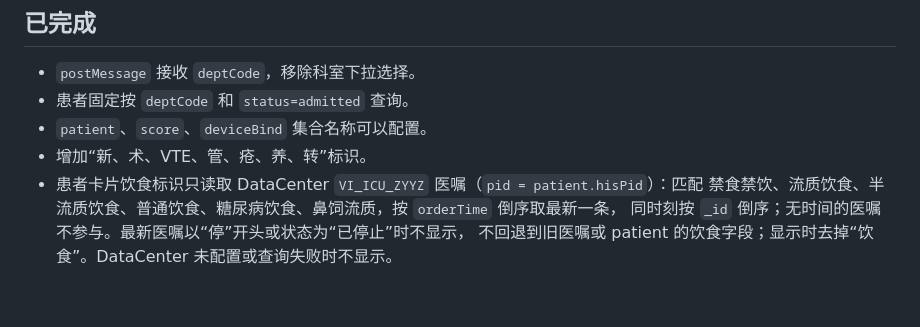
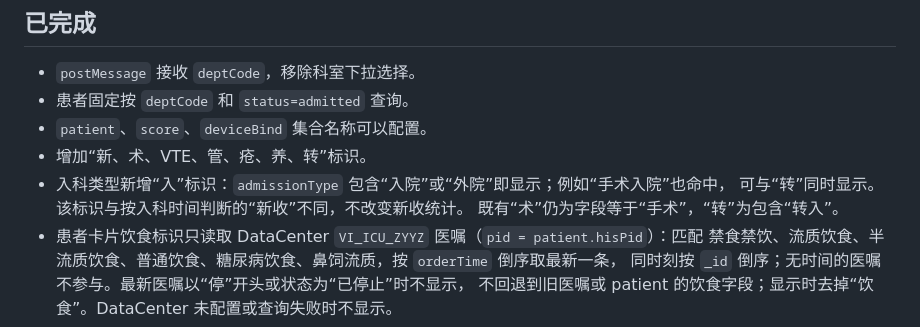
Before and after one commit to QS1314520ZHOU/patient_card, a Markdown page: README-改造说明.md, the part around the change. Drawn GitHub-style; blank space fills up the shorter version.

Commit message:
Revise patient admission and dietary information
Updated README with changes related to patient admission types and dietary indicators.

```diff
--- a/README-改造说明.md
+++ b/README-改造说明.md
@@ -219,6 +219,9 @@ python -X utf8 backend\target\verify.py
 - 患者固定按 `deptCode` 和 `status=admitted` 查询。
 - `patient`、`score`、`deviceBind` 集合名称可以配置。
 - 增加“新、术、VTE、管、疮、养、转”标识。
+- 入科类型新增“入”标识：`admissionType` 包含“入院”或“外院”即显示；例如“手术入院”也命中，
+  可与“转”同时显示。该标识与按入科时间判断的“新收”不同，不改变新收统计。
+  既有“术”仍为字段等于“手术”，“转”为包含“转入”。
 - 患者卡片饮食标识只读取 DataCenter `VI_ICU_ZYYZ` 医嘱（`pid = patient.hisPid`）：匹配
   禁食禁饮、流质饮食、半流质饮食、普通饮食、糖尿病饮食、鼻饲流质，按 `orderTime` 倒序取最新一条，
   同时刻按 `_id` 倒序；无时间的医嘱不参与。最新医嘱以“停”开头或状态为“已停止”时不显示，
```
